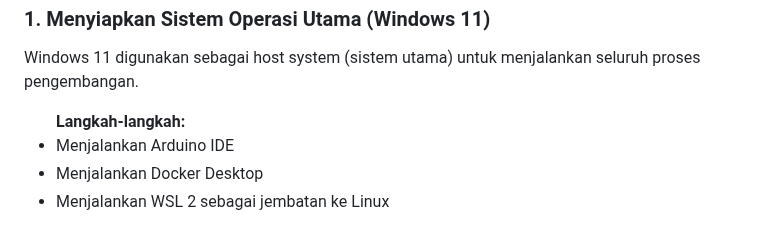
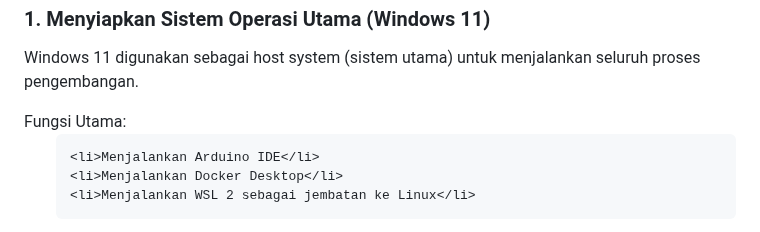
Before and after one commit to apri2102/UAS-Robotika-Medis, a Markdown page: index.md, the part around the change. Drawn GitHub-style.

```diff
--- a/index.md
+++ b/index.md
@@ -119,8 +119,9 @@
     Windows 11 digunakan sebagai host system (sistem utama) untuk menjalankan
     seluruh proses pengembangan.
   </p>
+    Fungsi Utama:
   <ul>
-    <b>Langkah-langkah:</b>
+
     <li>Menjalankan Arduino IDE</li>
     <li>Menjalankan Docker Desktop</li>
     <li>Menjalankan WSL 2 sebagai jembatan ke Linux</li>
```
